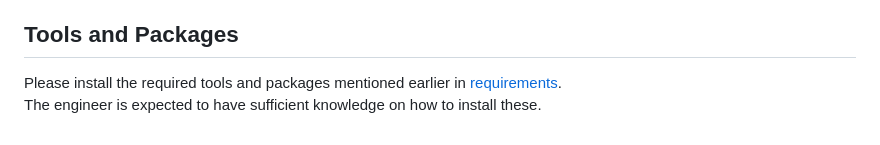
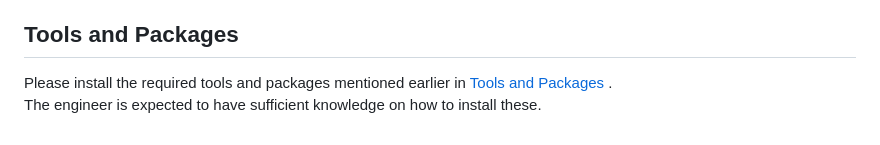
Before and after one commit to ColinWalker98/nato, a Markdown page: README.md, the part around the change. Rendered like a GitHub page.

Commit message:
Modified headers

```diff
--- a/README.md
+++ b/README.md
@@ -309,5 +309,5 @@ To set up the Terraform remote state locking, perform the following actions:
 - This table will be used to manage state locking and prevent concurrent modifications.
 
 ## Tools and Packages
-Please install the required tools and packages mentioned earlier in [requirements](Requirements). <br/>
+Please install the required tools and packages mentioned earlier in [Tools and Packages](#tools-and-packages) . <br/>
 The engineer is expected to have sufficient knowledge on how to install these.
```
